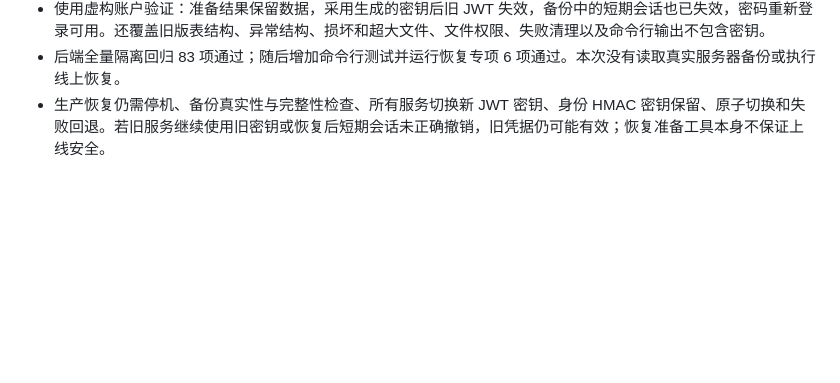
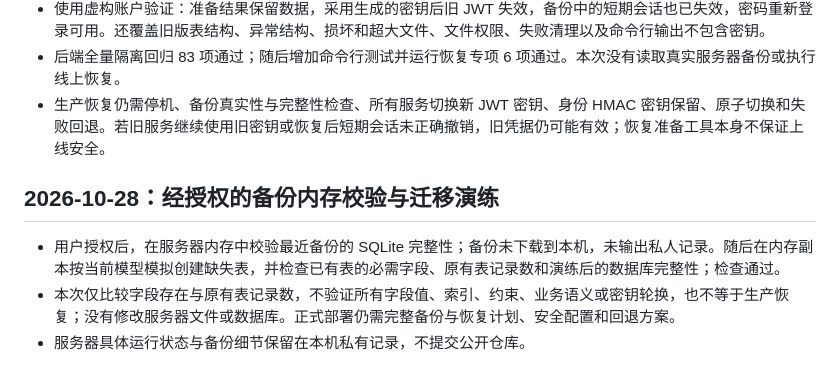
Before and after one commit to hxf-root/accounting-miniprogram, a Markdown page: docs/时间长河/开发记录.md, the part around the change. GitHub-like rendering; blank space fills up the shorter version.

Commit message:
docs: 记录备份内存迁移演练

```diff
--- a/docs/时间长河/开发记录.md
+++ b/docs/时间长河/开发记录.md
@@ -186,3 +186,9 @@
 - 使用虚构账户验证：准备结果保留数据，采用生成的密钥后旧 JWT 失效，备份中的短期会话也已失效，密码重新登录可用。还覆盖旧版表结构、异常结构、损坏和超大文件、文件权限、失败清理以及命令行输出不包含密钥。
 - 后端全量隔离回归 83 项通过；随后增加命令行测试并运行恢复专项 6 项通过。本次没有读取真实服务器备份或执行线上恢复。
 - 生产恢复仍需停机、备份真实性与完整性检查、所有服务切换新 JWT 密钥、身份 HMAC 密钥保留、原子切换和失败回退。若旧服务继续使用旧密钥或恢复后短期会话未正确撤销，旧凭据仍可能有效；恢复准备工具本身不保证上线安全。
+
+## 2026-10-28：经授权的备份内存校验与迁移演练
+
+- 用户授权后，在服务器内存中校验最近备份的 SQLite 完整性；备份未下载到本机，未输出私人记录。随后在内存副本按当前模型模拟创建缺失表，并检查已有表的必需字段、原有表记录数和演练后的数据库完整性；检查通过。
+- 本次仅比较字段存在与原有表记录数，不验证所有字段值、索引、约束、业务语义或密钥轮换，也不等于生产恢复；没有修改服务器文件或数据库。正式部署仍需完整备份与恢复计划、安全配置和回退方案。
+- 服务器具体运行状态与备份细节保留在本机私有记录，不提交公开仓库。
```
